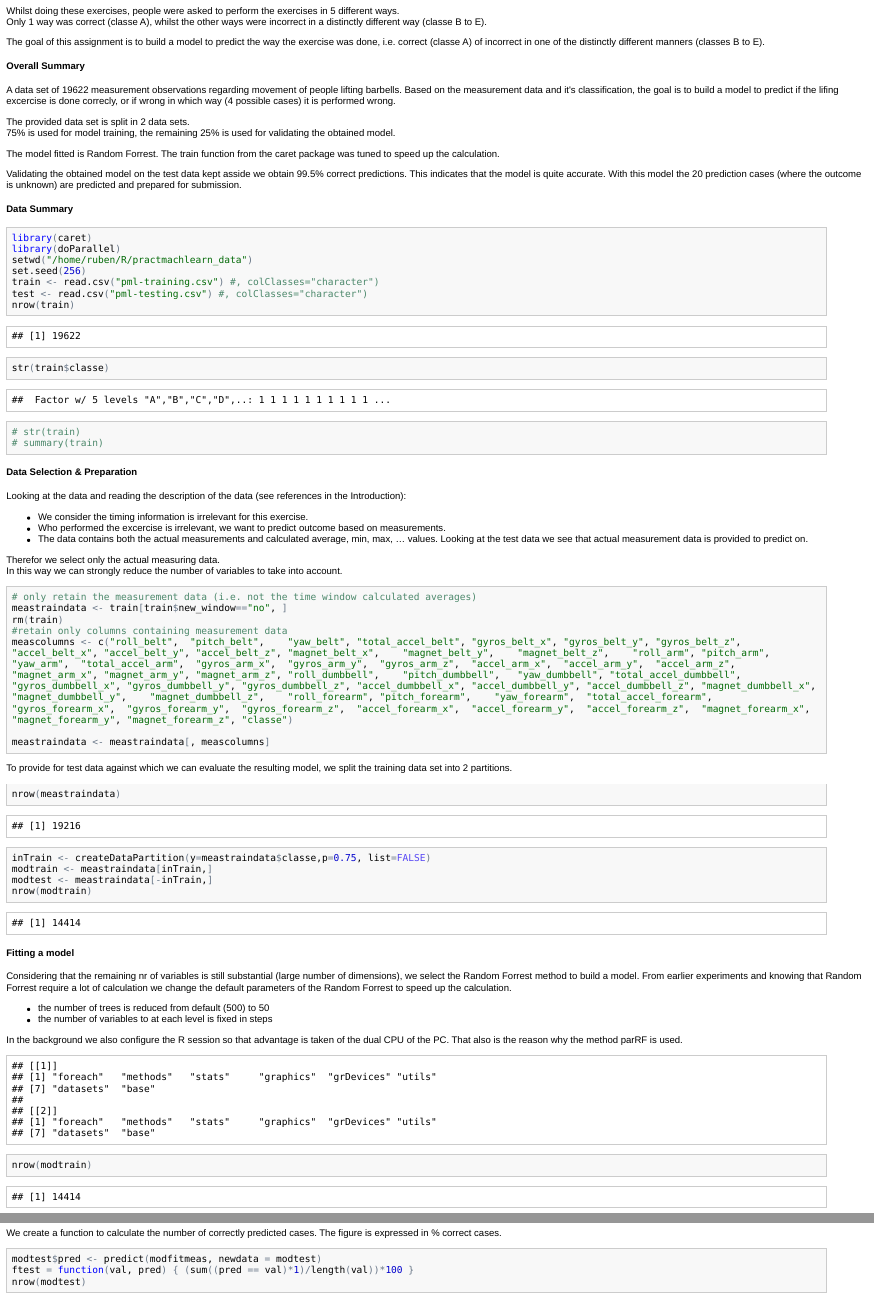
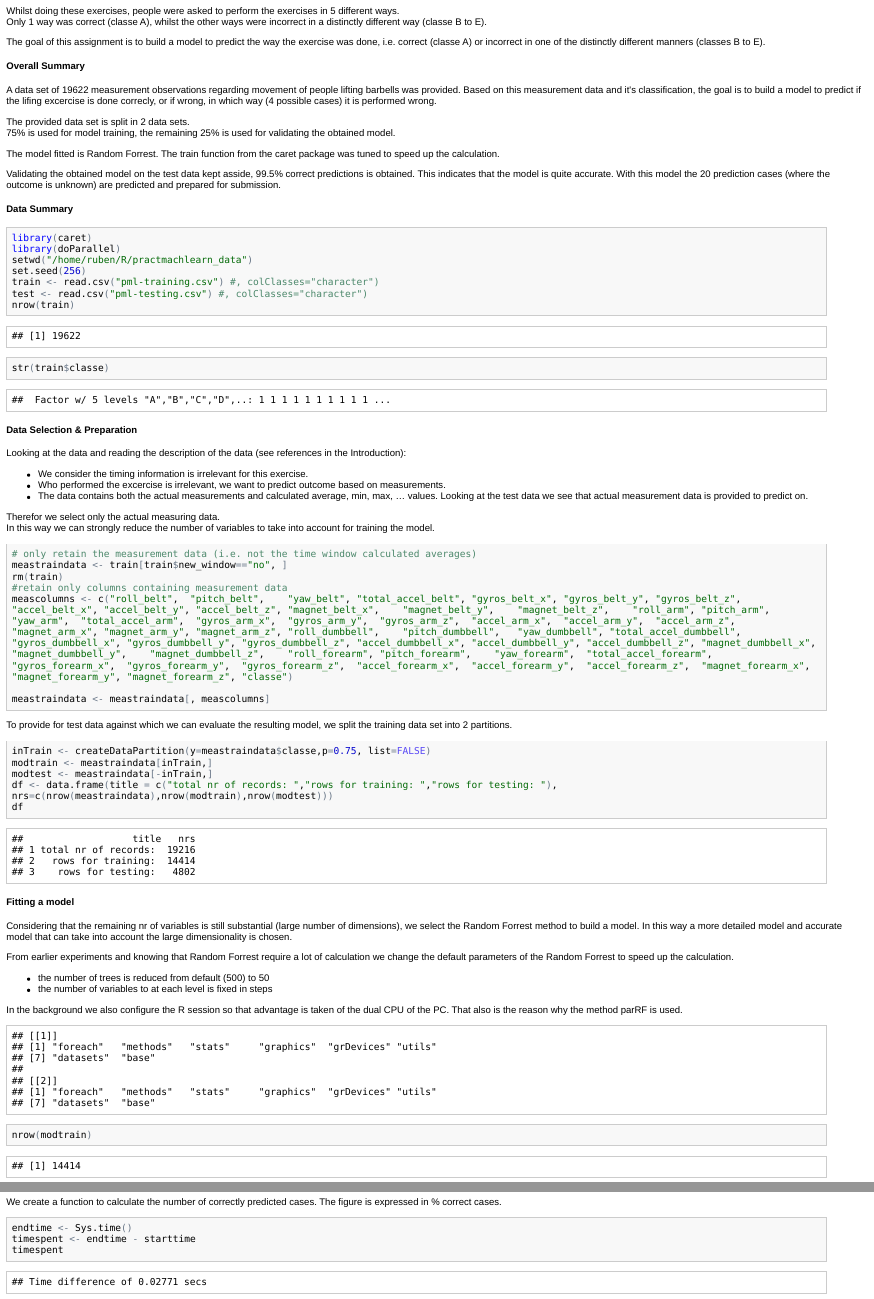
Before and after one commit to ruben-s/datasciencecoursera, an R Markdown document (course_proj_pract_mach_learn/pml_assignment.rmd): the page in a window 1100 px wide, from 170 px down, and a second part further down, joined at a grey line. The pictures show the output file course_proj_pract_mach_learn/pml_assignment.html that the author committed with the source, opened offline.

Commit message:
almost almost finished; working on cosmetics

````diff
--- a/course_proj_pract_mach_learn/pml_assignment.rmd
+++ b/course_proj_pract_mach_learn/pml_assignment.rmd
@@ -7,18 +7,18 @@ The dataset was generously provided by the authors of following paper:<br>
 
 Whilst doing these exercises, people were asked to perform the exercises in 5 different ways.<br> Only 1 way was correct (classe A), whilst the other ways were incorrect in a distinctly different way (classe B to E).
 
-The goal of this assignment is to build a model to predict the way the exercise was done, i.e. correct (classe A) of incorrect in one of the distinctly different manners (classes B to E).
+The goal of this assignment is to build a model to predict the way the exercise was done, i.e. correct (classe A) or incorrect in one of the distinctly different manners (classes B to E).
 
 #### Overall Summary
 
-A data set of 19622 measurement observations regarding movement of people lifting barbells. Based on the measurement data and it's classification, the goal is to build a model to predict if the lifing excercise is done correcly, or if wrong in which way (4 possible cases) it is performed wrong.
+A data set of 19622 measurement observations regarding movement of people lifting barbells was provided. Based on this measurement data and it's classification, the goal is to build a model to predict if the lifing excercise is done correcly, or if wrong, in which way (4 possible cases) it is performed wrong.
 
 The provided data set is split in 2 data sets. <br>
 75%  is used for model training, the remaining 25% is used for validating the obtained model.
 
 The model fitted is Random Forrest. The train function from the caret package was tuned to speed up the calculation.
 
-Validating the obtained model on the test data kept asside we obtain 99.5% correct predictions. This indicates that the model is quite accurate.
+Validating the obtained model on the test data kept asside, 99.5% correct predictions is obtained. This indicates that the model is quite accurate.
 With this model the 20 prediction cases (where the outcome is unknown) are predicted and prepared for submission.
 
 
@@ -33,9 +33,6 @@ train <- read.csv("pml-training.csv") #, colClasses="character")
 test <- read.csv("pml-testing.csv") #, colClasses="character")
 nrow(train)
 str(train$classe)
-# str(train)
-# summary(train)
-
 ```
 
 #### Data Selection & Preparation
@@ -46,7 +43,7 @@ Looking at the data and reading the description of the data (see references in t
 - The data contains both the actual measurements and calculated average, min, max, ... values. Looking at the test data we see that actual measurement data is provided to predict on.
 
 Therefor we select only the actual measuring data.<br>
-In this way we can strongly reduce the number of variables to take into account.
+In this way we can strongly reduce the number of variables to take into account for training the model.
 
 ```{r, data_select}
 # only retain the measurement data (i.e. not the time window calculated averages)
@@ -62,16 +59,17 @@ meastraindata <- meastraindata[, meascolumns]
 To provide for test data against which we can evaluate the resulting model, we split the training data set into 2 partitions.
 
 ```{r, data split}
-nrow(meastraindata)
 inTrain <- createDataPartition(y=meastraindata$classe,p=0.75, list=FALSE)
 modtrain <- meastraindata[inTrain,]
 modtest <- meastraindata[-inTrain,]
-nrow(modtrain)
+df <- data.frame(title = c("total nr of records: ","rows for training: ","rows for testing: "), nrs=c(nrow(meastraindata),nrow(modtrain),nrow(modtest)))
+df
 ```
 
 #### Fitting a model
 
-Considering that the remaining nr of variables is still substantial (large number of dimensions), we select the Random Forrest method to build a model.
+Considering that the remaining nr of variables is still substantial (large number of dimensions), we select the Random Forrest method to build a model. In this way a more detailed model and accurate model that can take into account the large dimensionality is chosen.
+
 From earlier experiments and knowing that Random Forrest require a lot of calculation we change the default parameters of the Random Forrest to speed up the calculation.
 * the number of trees is reduced from default (500) to 50
 * the number of variables to at each level is fixed in steps
@@ -89,8 +87,7 @@ registerDoParallel(cl)
 ```
 
 ```{r, train_modfitmeas, cache=TRUE}
-nrow(modtrain)
-Sys.time()
+starttime <- Sys.time()
 #method for training cross-validation and 10-folds will be created
 cvCtrl <- trainControl(method = "repeatedcv", number = 10, repeats = 10)
 grid_rf <- expand.grid(.mtry = c(2, 4, 8, 16, 32, 64))
@@ -110,7 +109,6 @@ The figure is expressed in % correct cases.
 ```{r, validate model}
 modtest$pred <- predict(modfitmeas, newdata = modtest)
 ftest = function(val, pred) { (sum((pred == val)*1)/length(val))*100 }
-nrow(modtest)
 ftest(modtest$classe, modtest$pred)
 ```
 
````
Also changed, not shown: course_proj_pract_mach_learn/pml_assignment.html, course_proj_pract_mach_learn/pml_assignment.md, course_proj_pract_mach_learn/pml_assignment.rmd (4 more changed lines).
